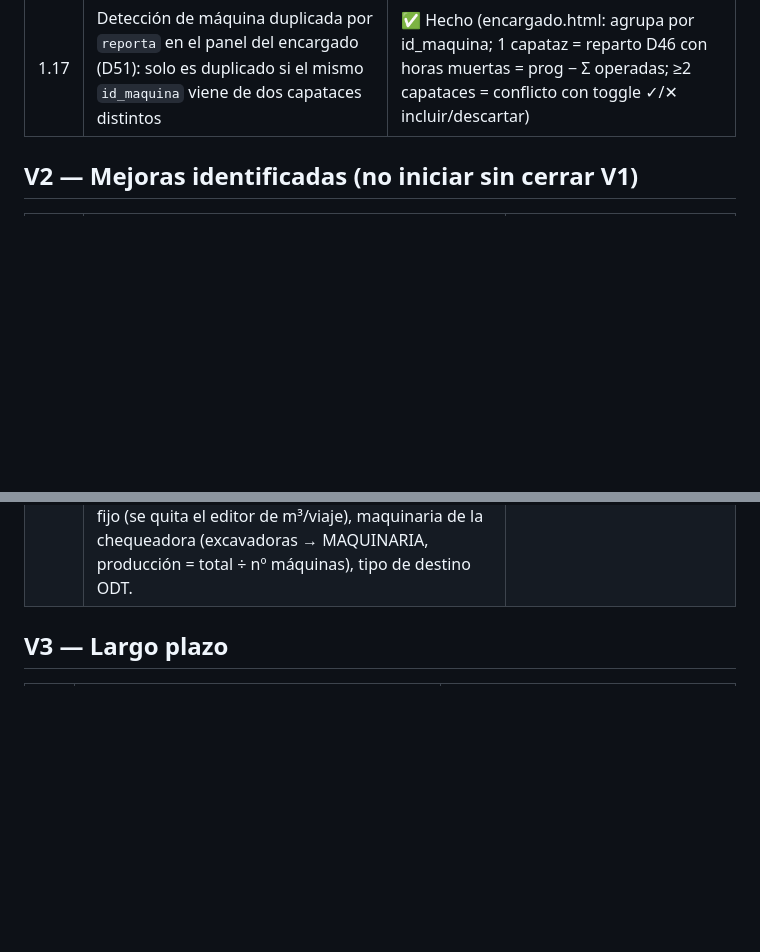
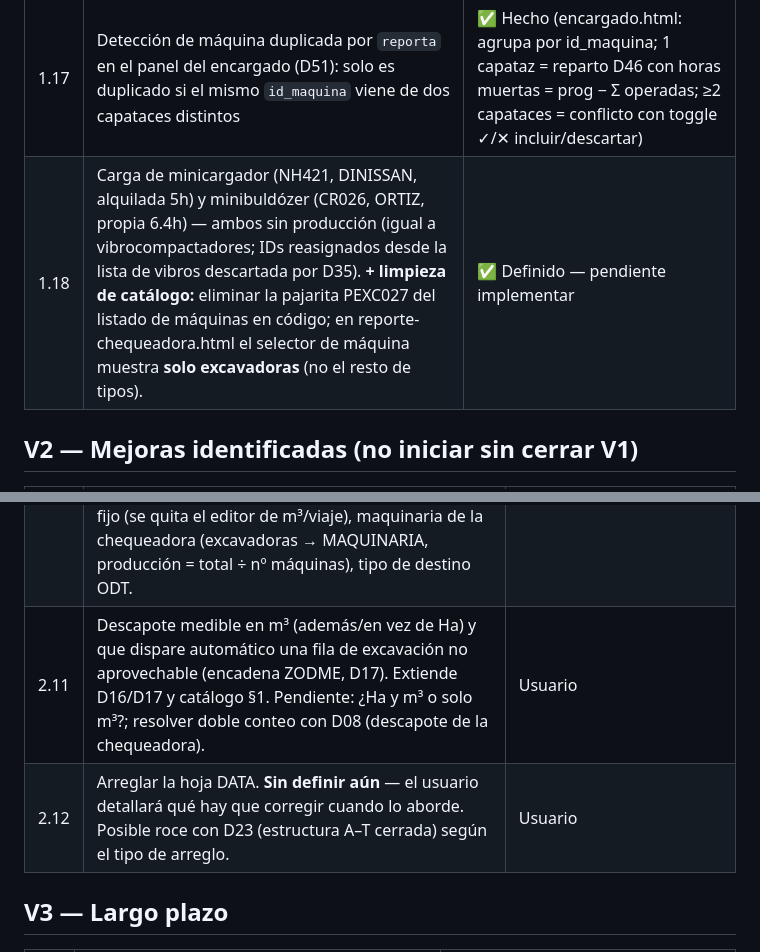
Before and after one commit to cesangal15/Ortiz-tm2-sur, a Markdown page: docs/03_BACKLOG.md, 2 parts joined by grey strips. Rendered like a GitHub page; blank space fills up the shorter version.

```diff
--- a/docs/03_BACKLOG.md
+++ b/docs/03_BACKLOG.md
@@ -21,6 +21,7 @@
 | 1.15 | Desglose por placa en reporte de chequeadora (textarea + parser, hoja VOLQUETAS) | ✅ Hecho (validado con datos reales, jun-2026) |
 | 1.16 | Confirmación de envío en reporte-chequeadora.html (cuenta de filas del servidor, igual que capataz, D30). Detectado al validar 1.15. | ✅ Hecho |
 | 1.17 | Detección de máquina duplicada por `reporta` en el panel del encargado (D51): solo es duplicado si el mismo `id_maquina` viene de dos capataces distintos | ✅ Hecho (encargado.html: agrupa por id_maquina; 1 capataz = reparto D46 con horas muertas = prog − Σ operadas; ≥2 capataces = conflicto con toggle ✓/✕ incluir/descartar) |
+| 1.18 | Carga de minicargador (NH421, DINISSAN, alquilada 5h) y minibuldózer (CR026, ORTIZ, propia 6.4h) — ambos sin producción (igual a vibrocompactadores; IDs reasignados desde la lista de vibros descartada por D35). **+ limpieza de catálogo:** eliminar la pajarita PEXC027 del listado de máquinas en código; en reporte-chequeadora.html el selector de máquina muestra **solo excavadoras** (no el resto de tipos). | ✅ Definido — pendiente implementar |
 
 ## V2 — Mejoras identificadas (no iniciar sin cerrar V1)
 
@@ -36,6 +37,8 @@
 | 2.8 | Modo sin conexión Nivel 2 (captura offline + cola + sync) en capataz y chequeadora; encargado fuera. Requiere UUID en cliente para dedupe (toca Codigo.gs) y sesión en localStorage | D49 |
 | 2.9 | Escalamiento a Nivel 3 (service worker / PWA, carga sin señal desde cero) — solo si en pruebas el celular pierde la pestaña en zona muerta | D49 |
 | 2.10 | **Cubicaje real por placa** (primer ítem de V2): hoja CUBICAJE (`placa·cubicaje`), cálculo del volumen por línea en backend = Σ(viajes×cubicaje), fallback al factor del reporte (14) + flag (naranja en la chequeadora + columna `cubicaje_origen` en VOLQUETAS), columnas nuevas en VOLQUETAS (cubicaje, m3_placa, cubicaje_origen), endpoint GET `?action=cubicaje` y lectura en vivo en reporte-chequeadora.html. Empresa fuera (vive en la Bitácora). **Ajustes post-prueba (D54):** fallback 14 fijo (se quita el editor de m³/viaje), maquinaria de la chequeadora (excavadoras → MAQUINARIA, producción = total ÷ nº máquinas), tipo de destino ODT. | D53, D54 |
+| 2.11 | Descapote medible en m³ (además/en vez de Ha) y que dispare automático una fila de excavación no aprovechable (encadena ZODME, D17). Extiende D16/D17 y catálogo §1. Pendiente: ¿Ha y m³ o solo m³?; resolver doble conteo con D08 (descapote de la chequeadora). | Usuario |
+| 2.12 | Arreglar la hoja DATA. **Sin definir aún** — el usuario detallará qué hay que corregir cuando lo aborde. Posible roce con D23 (estructura A–T cerrada) según el tipo de arreglo. | Usuario |
 
 ## V3 — Largo plazo
 
```
Also changed, not shown: docs/05_CATALOGO.md (+4 -2 lines).
